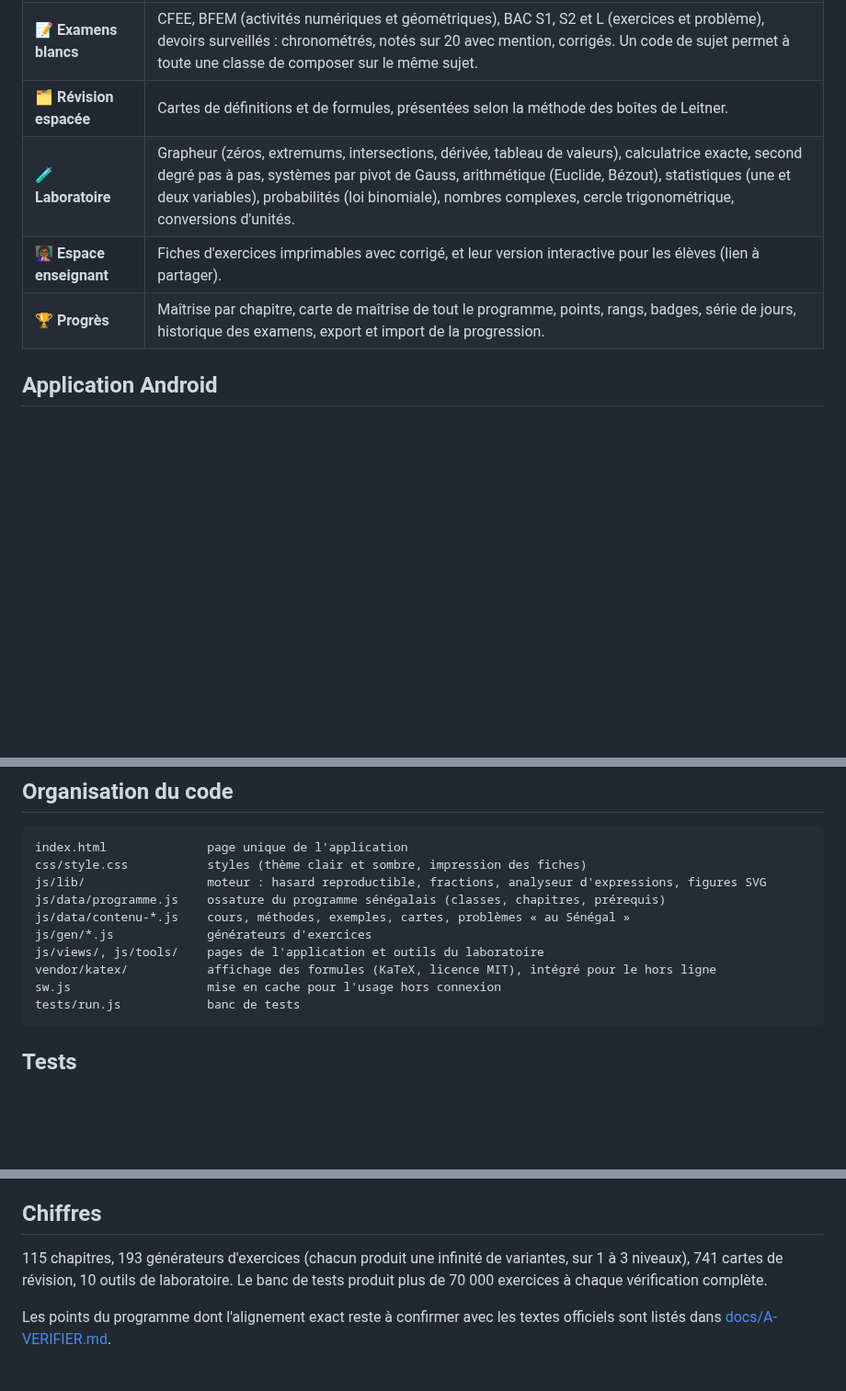
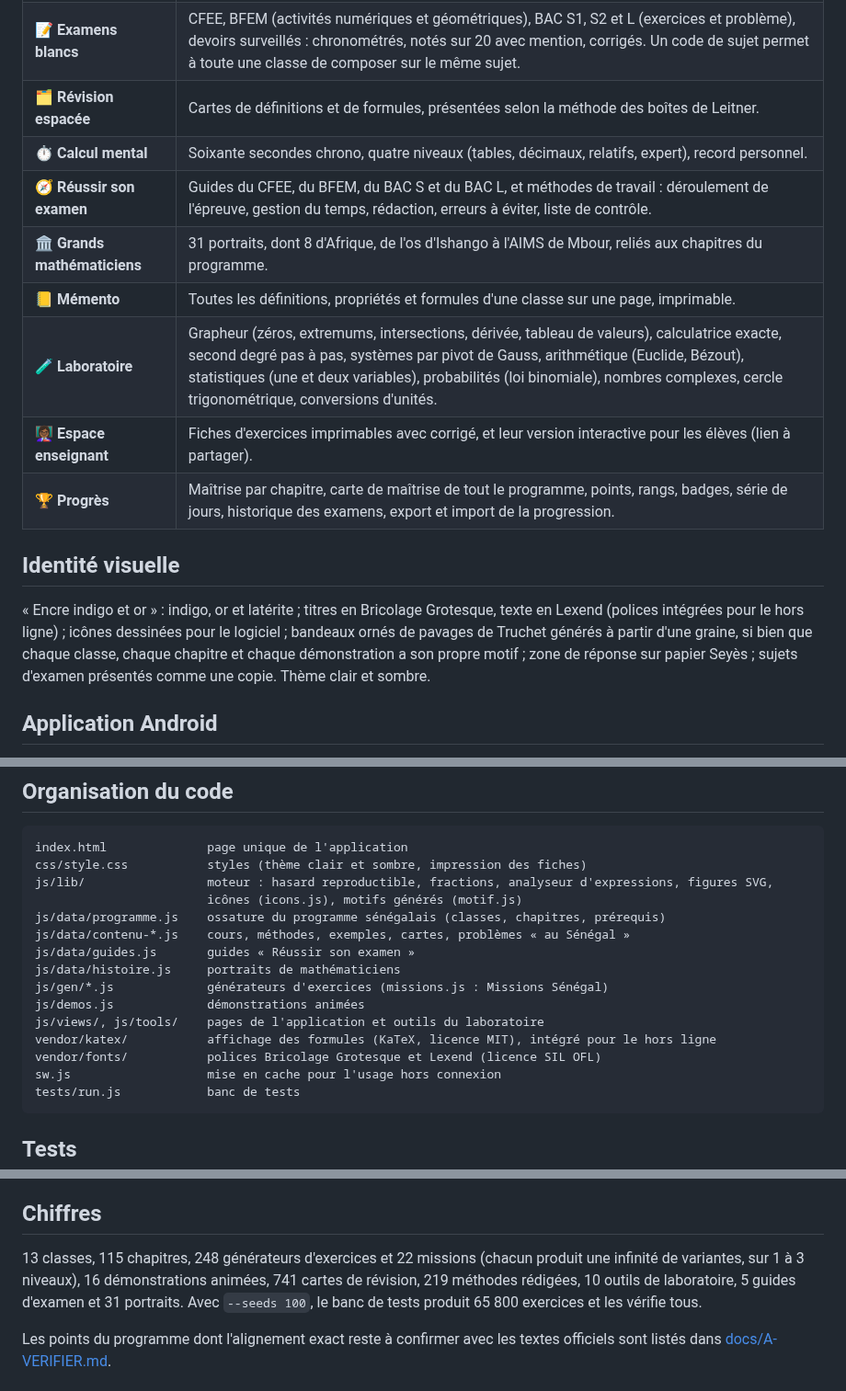
Before and after one commit to 1983florent/elite-mathematique, a Markdown page: README.md, 3 parts joined by grey strips. Shown at 92% size. GitHub-like rendering; blank space fills up the shorter version.

````diff
--- a/README.md
+++ b/README.md
@@ -18,9 +20,20 @@ Gratuit, utilisable sur téléphone, et fonctionnant **sans connexion internet**
 | 🩺 **Diagnostic** | Un test rapide repère les chapitres fragiles et propose un parcours de remédiation ; le « test des prérequis » remonte aux classes précédentes. |
 | 📝 **Examens blancs** | CFEE, BFEM (activités numériques et géométriques), BAC S1, S2 et L (exercices et problème), devoirs surveillés : chronométrés, notés sur 20 avec mention, corrigés. Un code de sujet permet à toute une classe de composer sur le même sujet. |
 | 🗂️ **Révision espacée** | Cartes de définitions et de formules, présentées selon la méthode des boîtes de Leitner. |
+| ⏱️ **Calcul mental** | Soixante secondes chrono, quatre niveaux (tables, décimaux, relatifs, expert), record personnel. |
+| 🧭 **Réussir son examen** | Guides du CFEE, du BFEM, du BAC S et du BAC L, et méthodes de travail : déroulement de l'épreuve, gestion du temps, rédaction, erreurs à éviter, liste de contrôle. |
+| 🏛️ **Grands mathématiciens** | 31 portraits, dont 8 d'Afrique, de l'os d'Ishango à l'AIMS de Mbour, reliés aux chapitres du programme. |
+| 📒 **Mémento** | Toutes les définitions, propriétés et formules d'une classe sur une page, imprimable. |
 | 🧪 **Laboratoire** | Grapheur (zéros, extremums, intersections, dérivée, tableau de valeurs), calculatrice exacte, second degré pas à pas, systèmes par pivot de Gauss, arithmétique (Euclide, Bézout), statistiques (une et deux variables), probabilités (loi binomiale), nombres complexes, cercle trigonométrique, conversions d'unités. |
 | 👩🏾‍🏫 **Espace enseignant** | Fiches d'exercices imprimables avec corrigé, et leur version interactive pour les élèves (lien à partager). |
 | 🏆 **Progrès** | Maîtrise par chapitre, carte de maîtrise de tout le programme, points, rangs, badges, série de jours, historique des examens, export et import de la progression. |
+
+## Identité visuelle
+
+« Encre indigo et or » : indigo, or et latérite ; titres en Bricolage Grotesque, texte en Lexend (polices intégrées pour le
+hors ligne) ; icônes dessinées pour le logiciel ; bandeaux ornés de pavages de Truchet générés à partir d'une graine, si bien
+que chaque classe, chaque chapitre et chaque démonstration a son propre motif ; zone de réponse sur papier Seyès ; sujets
+d'examen présentés comme une copie. Thème clair et sombre.
 
 ## Application Android
 
@@ -43,12 +56,17 @@ Aucune installation, aucun compte, aucune donnée envoyée : la progression rest
 ```
 index.html              page unique de l'application
 css/style.css           styles (thème clair et sombre, impression des fiches)
-js/lib/                 moteur : hasard reproductible, fractions, analyseur d'expressions, figures SVG
+js/lib/                 moteur : hasard reproductible, fractions, analyseur d'expressions, figures SVG,
+                        icônes (icons.js), motifs générés (motif.js)
 js/data/programme.js    ossature du programme sénégalais (classes, chapitres, prérequis)
 js/data/contenu-*.js    cours, méthodes, exemples, cartes, problèmes « au Sénégal »
-js/gen/*.js             générateurs d'exercices
+js/data/guides.js       guides « Réussir son examen »
+js/data/histoire.js     portraits de mathématiciens
+js/gen/*.js             générateurs d'exercices (missions.js : Missions Sénégal)
+js/demos.js             démonstrations animées
 js/views/, js/tools/    pages de l'application et outils du laboratoire
 vendor/katex/           affichage des formules (KaTeX, licence MIT), intégré pour le hors ligne
+vendor/fonts/           polices Bricolage Grotesque et Lexend (licence SIL OFL)
 sw.js                   mise en cache pour l'usage hors connexion
 tests/run.js            banc de tests
 ```
@@ -65,9 +83,9 @@ est acceptée par le correcteur et qu'aucune écriture fautive (`+ -3`, `NaN`…
 
 ## Chiffres
 
-115 chapitres, 193 générateurs d'exercices (chacun produit une infinité de variantes, sur 1 à 3 niveaux),
-741 cartes de révision, 10 outils de laboratoire. Le banc de tests produit plus de 70 000 exercices
-à chaque vérification complète.
+13 classes, 115 chapitres, 248 générateurs d'exercices et 22 missions (chacun produit une infinité de variantes,
+sur 1 à 3 niveaux), 16 démonstrations animées, 741 cartes de révision, 219 méthodes rédigées, 10 outils de laboratoire,
+5 guides d'examen et 31 portraits. Avec `--seeds 100`, le banc de tests produit 65 800 exercices et les vérifie tous.
 
 Les points du programme dont l'alignement exact reste à confirmer avec les textes officiels sont listés dans
 [docs/A-VERIFIER.md](docs/A-VERIFIER.md).
````
Also changed, not shown: other parts of README.md (+2 -0 lines), docs/A-VERIFIER.md (+7 -0 lines), docs/captures/presentation-android.png, docs/captures/presentation-web.png, 3 other files.
